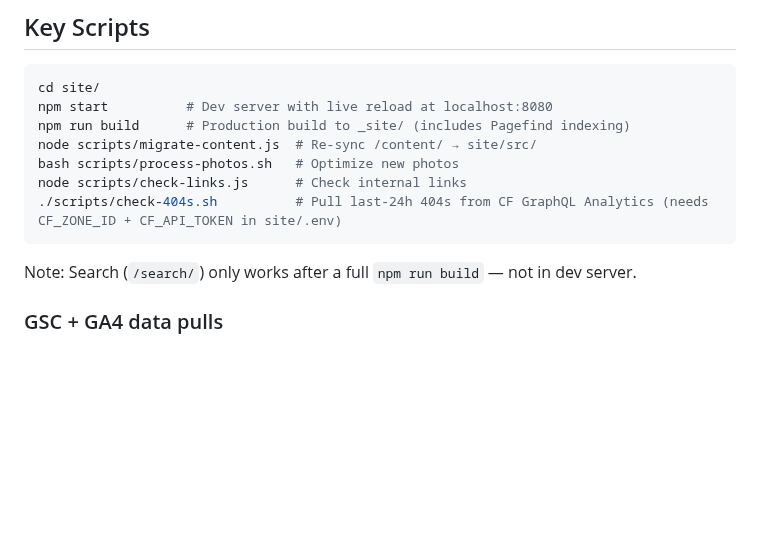
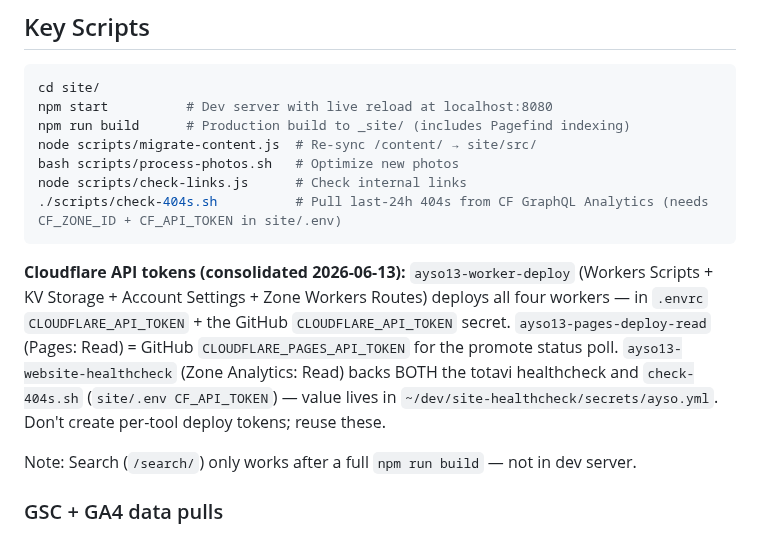
Before and after one commit to ayso-region-13/ayso-website, a Markdown page: claude.md, the part around the change. Drawn GitHub-style; blank space fills up the shorter version.

Commit message:
docs: record consolidated Cloudflare token map
ayso13-worker-deploy (all worker deploys), ayso13-pages-deploy-read
(promote poll), ayso13-website-healthcheck (healthcheck + check-404s,
value in site-healthcheck/secrets/ayso.yml).

Co-Authored-By: Claude Opus 4.8 (1M context) <noreply@anthropic.com>

````diff
--- a/claude.md
+++ b/claude.md
@@ -164,6 +164,8 @@ node scripts/check-links.js      # Check internal links
 ./scripts/check-404s.sh          # Pull last-24h 404s from CF GraphQL Analytics (needs CF_ZONE_ID + CF_API_TOKEN in site/.env)
 ```
 
+**Cloudflare API tokens (consolidated 2026-06-13):** `ayso13-worker-deploy` (Workers Scripts + KV Storage + Account Settings + Zone Workers Routes) deploys all four workers — in `.envrc` `CLOUDFLARE_API_TOKEN` + the GitHub `CLOUDFLARE_API_TOKEN` secret. `ayso13-pages-deploy-read` (Pages: Read) = GitHub `CLOUDFLARE_PAGES_API_TOKEN` for the promote status poll. `ayso13-website-healthcheck` (Zone Analytics: Read) backs BOTH the totavi healthcheck and `check-404s.sh` (`site/.env CF_API_TOKEN`) — value lives in `~/dev/site-healthcheck/secrets/ayso.yml`. Don't create per-tool deploy tokens; reuse these.
+
 Note: Search (`/search/`) only works after a full `npm run build` — not in dev server.
 
 ### GSC + GA4 data pulls
````
